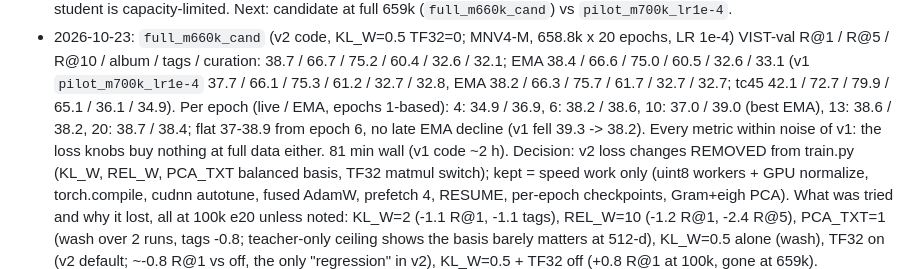
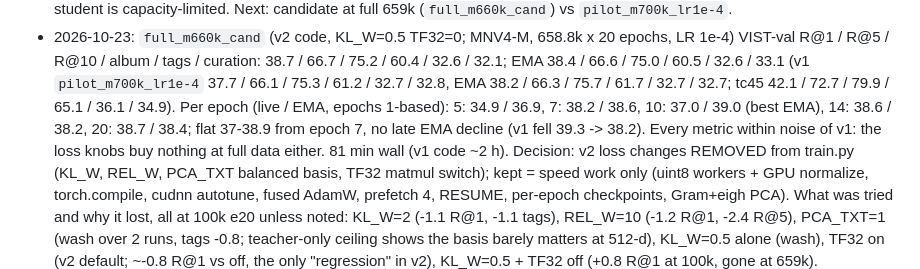
Before and after one commit to kerembay9/daydump-app, a Markdown page: research/distill/PLAN.md, the part around the change. Drawn GitHub-style.

Commit message:
PLAN: fix epoch numbering in full_m660k_cand entry

```diff
--- a/research/distill/PLAN.md
+++ b/research/distill/PLAN.md
@@ -108,8 +108,8 @@ knobs (KL_W / REL_W / PCA_TXT / TF32). From `full_s660k` on: v1 loss on the fast
 - 2026-10-23: `full_m660k_cand` (v2 code, KL_W=0.5 TF32=0; MNV4-M, 658.8k x 20 epochs, LR 1e-4) VIST-val R@1 / R@5 / R@10 / album /
   tags / curation: 38.7 / 66.7 / 75.2 / 60.4 / 32.6 / 32.1; EMA 38.4 / 66.6 / 75.0 / 60.5 / 32.6 / 33.1 (v1 `pilot_m700k_lr1e-4`
   37.7 / 66.1 / 75.3 / 61.2 / 32.7 / 32.8, EMA 38.2 / 66.3 / 75.7 / 61.7 / 32.7 / 32.7; tc45 42.1 / 72.7 / 79.9 / 65.1 / 36.1 / 34.9).
-  Per epoch (live / EMA, epochs 1-based): 4: 34.9 / 36.9, 6: 38.2 / 38.6, 10: 37.0 / 39.0 (best EMA), 13: 38.6 / 38.2, 20: 38.7 / 38.4;
-  flat 37-38.9 from epoch 6, no late EMA decline (v1 fell 39.3 -> 38.2). Every metric within noise of v1: the loss knobs buy nothing
+  Per epoch (live / EMA, epochs 1-based): 5: 34.9 / 36.9, 7: 38.2 / 38.6, 10: 37.0 / 39.0 (best EMA), 14: 38.6 / 38.2, 20: 38.7 / 38.4;
+  flat 37-38.9 from epoch 7, no late EMA decline (v1 fell 39.3 -> 38.2). Every metric within noise of v1: the loss knobs buy nothing
   at full data either. 81 min wall (v1 code ~2 h).
   Decision: v2 loss changes REMOVED from train.py (KL_W, REL_W, PCA_TXT balanced basis, TF32 matmul switch); kept = speed work only
   (uint8 workers + GPU normalize, torch.compile, cudnn autotune, fused AdamW, prefetch 4, RESUME, per-epoch checkpoints, Gram+eigh
```
